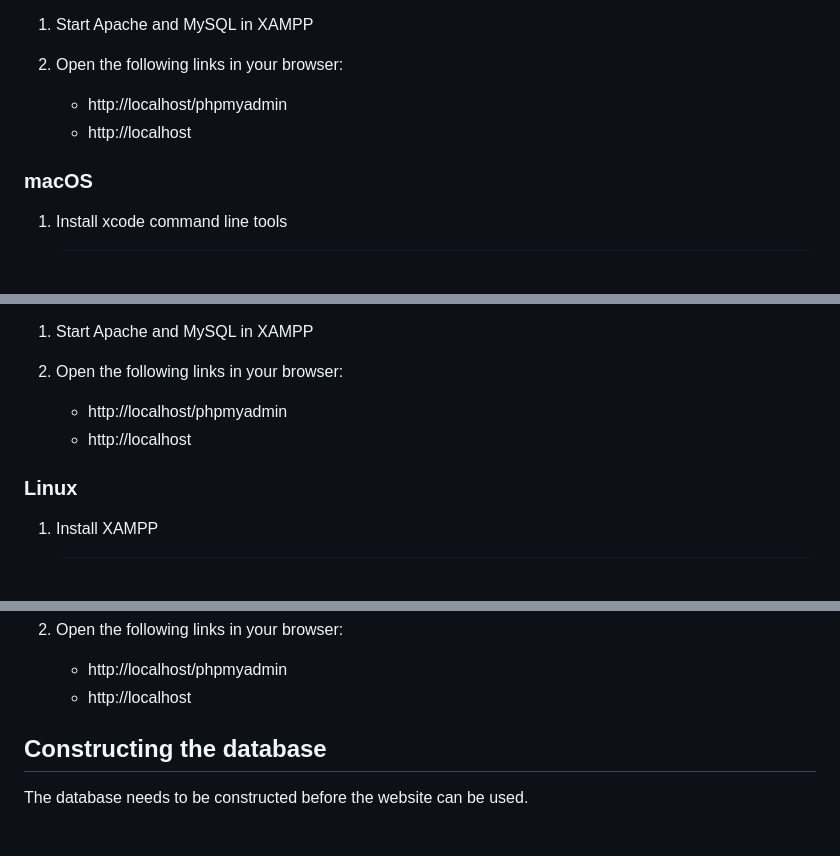
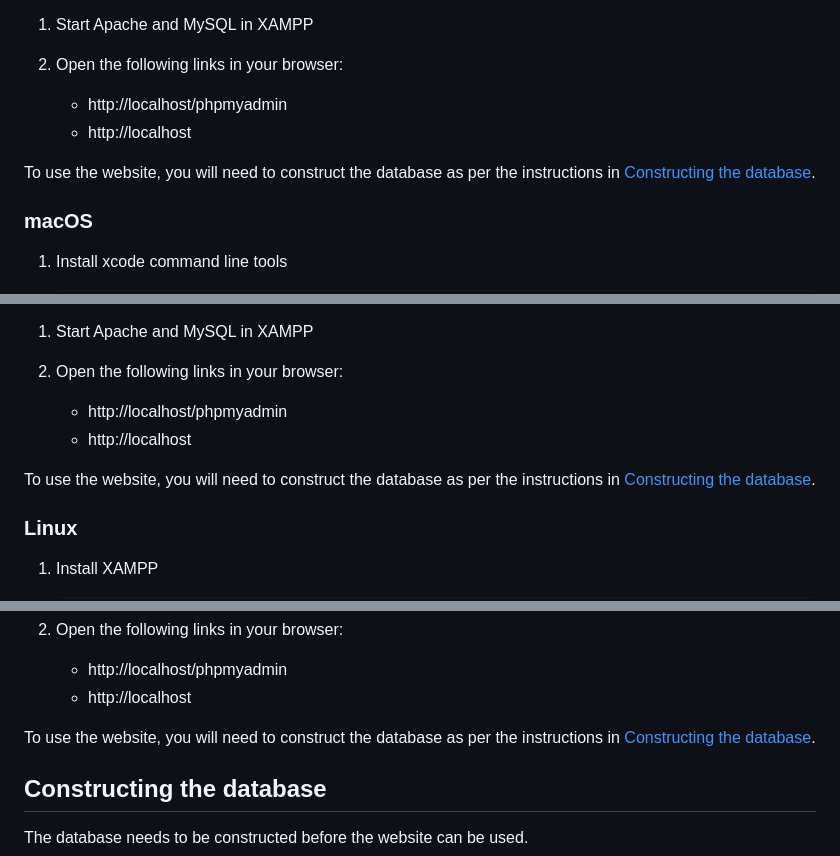
Before and after one commit to aston-cs2tp-evotech/evotech, a Markdown page: README.md, 3 parts joined by grey strips. Drawn GitHub-style; blank space fills up the shorter version.

Commit message:
Update links

```diff
--- a/README.md
+++ b/README.md
@@ -57,6 +57,8 @@ The script will have configured everything so in the future if you need to run l
     - http://localhost/phpmyadmin
     - http://localhost
 
+To use the website, you will need to construct the database as per the instructions in [Constructing the database](#constructing-the-database).
+
 ### macOS
 
 1. Install xcode command line tools
@@ -91,6 +93,8 @@ The script will have configured everything so in the future if you need to run l
     - http://localhost/phpmyadmin
     - http://localhost
 
+To use the website, you will need to construct the database as per the instructions in [Constructing the database](#constructing-the-database).
+
 ### Linux
 
 1. Install XAMPP
@@ -116,6 +120,7 @@ The script will have configured everything so in the future if you need to run l
     - http://localhost/phpmyadmin
     - http://localhost
 
+To use the website, you will need to construct the database as per the instructions in [Constructing the database](#constructing-the-database).
 
 ## Constructing the database
 The database needs to be constructed before the website can be used.
```
